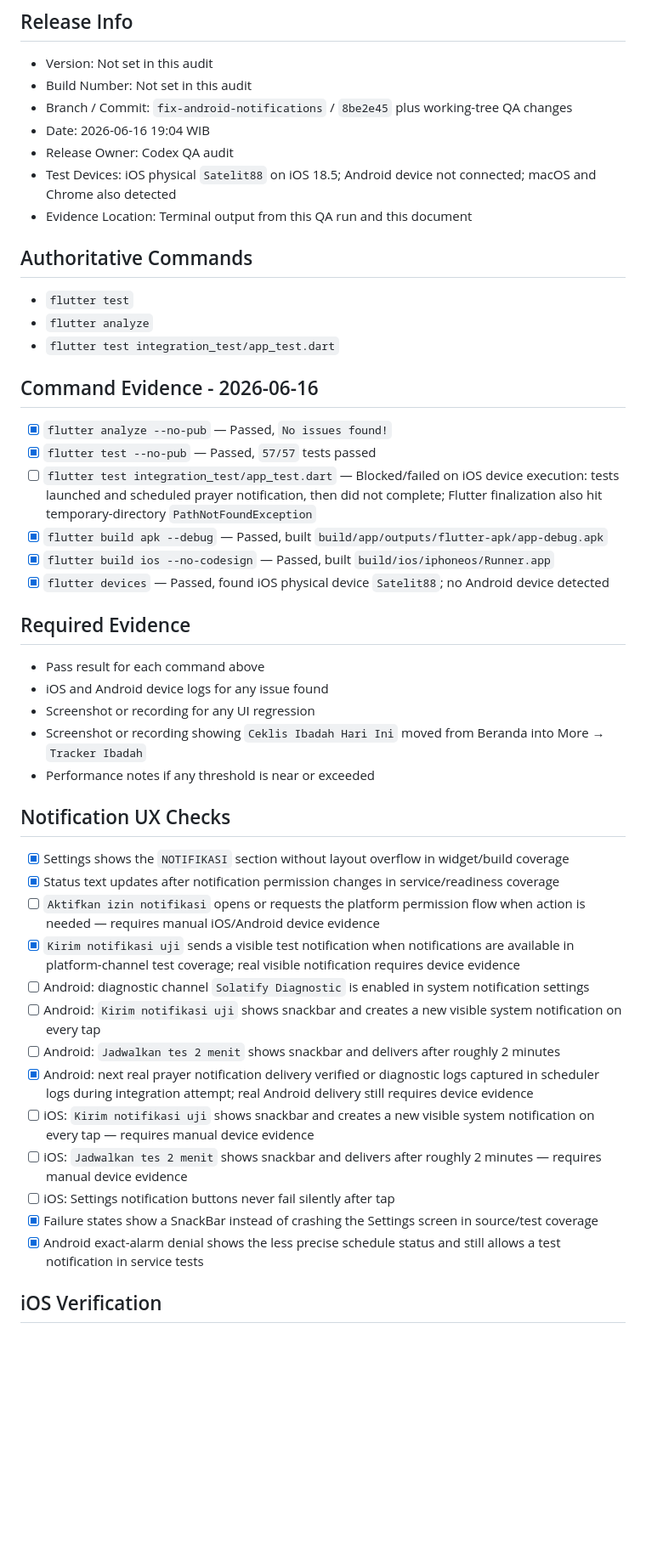
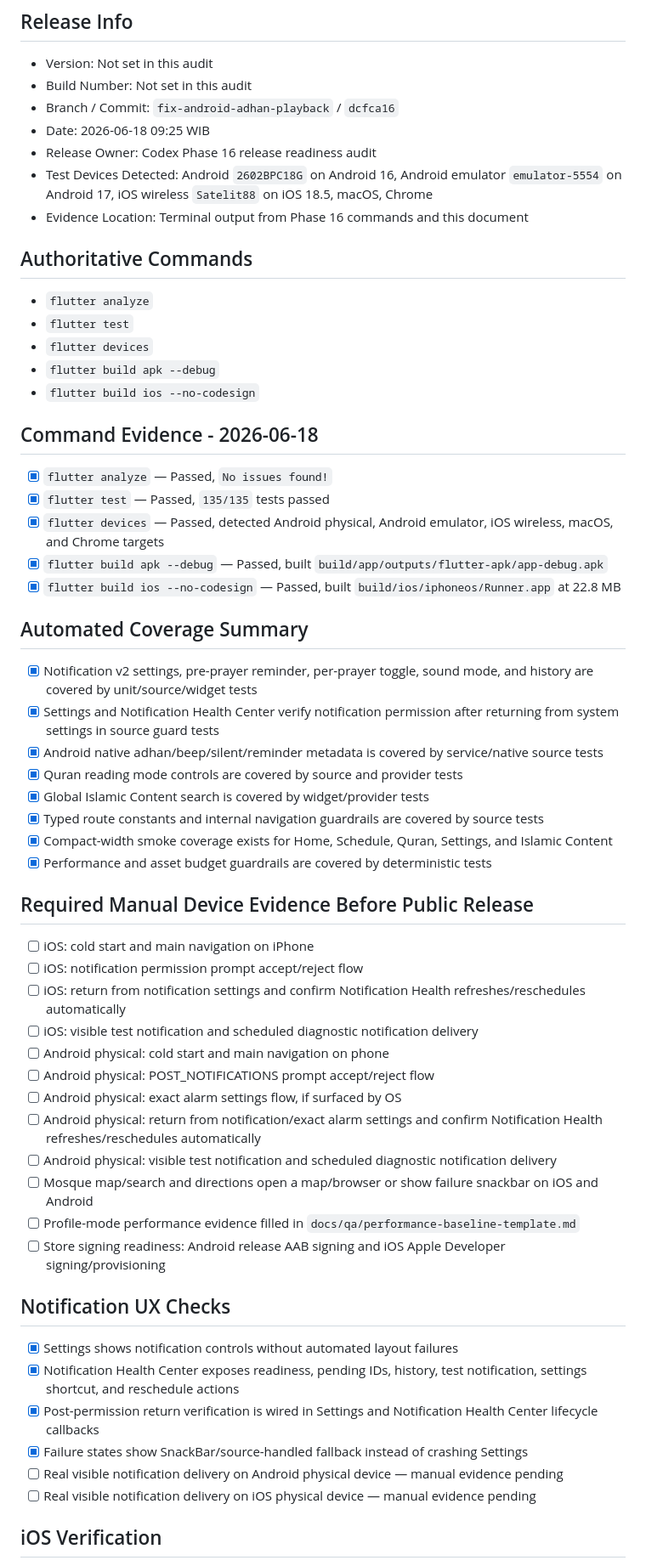
Before and after one commit to imransetiadi/solatify, a Markdown page: docs/qa/release-signoff.md, the part around one of its changes. Shown at 85% size. GitHub-like rendering; blank space fills up the shorter version.

Commit message:
Update release readiness evidence

```diff
--- a/docs/qa/release-signoff.md
+++ b/docs/qa/release-signoff.md
@@ -5,45 +5,56 @@
 ## Release Info
 - Version: Not set in this audit
 - Build Number: Not set in this audit
-- Branch / Commit: `fix-android-notifications` / `8be2e45` plus working-tree QA changes
-- Date: 2026-06-16 19:04 WIB
-- Release Owner: Codex QA audit
-- Test Devices: iOS physical `Satelit88` on iOS 18.5; Android device not connected; macOS and Chrome also detected
-- Evidence Location: Terminal output from this QA run and this document
+- Branch / Commit: `fix-android-adhan-playback` / `dcfca16`
+- Date: 2026-06-18 09:25 WIB
+- Release Owner: Codex Phase 16 release readiness audit
+- Test Devices Detected: Android `2602BPC18G` on Android 16, Android emulator `emulator-5554` on Android 17, iOS wireless `Satelit88` on iOS 18.5, macOS, Chrome
+- Evidence Location: Terminal output from Phase 16 commands and this document
 
 ## Authoritative Commands
+- `flutter analyze`
 - `flutter test`
-- `flutter analyze`
-- `flutter test integration_test/app_test.dart`
+- `flutter devices`
+- `flutter build apk --debug`
+- `flutter build ios --no-codesign`
 
-## Command Evidence - 2026-06-16
-- [x] `flutter analyze --no-pub` — Passed, `No issues found!`
-- [x] `flutter test --no-pub` — Passed, `57/57` tests passed
-- [ ] `flutter test integration_test/app_test.dart` — Blocked/failed on iOS device execution: tests launched and scheduled prayer notification, then did not complete; Flutter finalization also hit temporary-directory `PathNotFoundException`
+## Command Evidence - 2026-06-18
+- [x] `flutter analyze` — Passed, `No issues found!`
+- [x] `flutter test` — Passed, `135/135` tests passed
+- [x] `flutter devices` — Passed, detected Android physical, Android emulator, iOS wireless, macOS, and Chrome targets
 - [x] `flutter build apk --debug` — Passed, built `build/app/outputs/flutter-apk/app-debug.apk`
-- [x] `flutter build ios --no-codesign` — Passed, built `build/ios/iphoneos/Runner.app`
-- [x] `flutter devices` — Passed, found iOS physical device `Satelit88`; no Android device detected
+- [x] `flutter build ios --no-codesign` — Passed, built `build/ios/iphoneos/Runner.app` at 22.8 MB
 
-## Required Evidence
-- Pass result for each command above
-- iOS and Android device logs for any issue found
-- Screenshot or recording for any UI regression
-- Screenshot or recording showing `Ceklis Ibadah Hari Ini` moved from Beranda into More → `Tracker Ibadah`
-- Performance notes if any threshold is near or exceeded
+## Automated Coverage Summary
+- [x] Notification v2 settings, pre-prayer reminder, per-prayer toggle, sound mode, and history are covered by unit/source/widget tests
+- [x] Settings and Notification Health Center verify notification permission after returning from system settings in source guard tests
+- [x] Android native adhan/beep/silent/reminder metadata is covered by service/native source tests
+- [x] Quran reading mode controls are covered by source and provider tests
+- [x] Global Islamic Content search is covered by widget/provider tests
+- [x] Typed route constants and internal navigation guardrails are covered by source tests
+- [x] Compact-width smoke coverage exists for Home, Schedule, Quran, Settings, and Islamic Content
+- [x] Performance and asset budget guardrails are covered by deterministic tests
+
+## Required Manual Device Evidence Before Public Release
+- [ ] iOS: cold start and main navigation on iPhone
+- [ ] iOS: notification permission prompt accept/reject flow
+- [ ] iOS: return from notification settings and confirm Notification Health refreshes/reschedules automatically
+- [ ] iOS: visible test notification and scheduled diagnostic notification delivery
+- [ ] Android physical: cold start and main navigation on phone
+- [ ] Android physical: POST_NOTIFICATIONS prompt accept/reject flow
+- [ ] Android physical: exact alarm settings flow, if surfaced by OS
+- [ ] Android physical: return from notification/exact alarm settings and confirm Notification Health refreshes/reschedules automatically
+- [ ] Android physical: visible test notification and scheduled diagnostic notification delivery
+- [ ] Mosque map/search and directions open a map/browser or show failure snackbar on iOS and Android
+- [ ] Profile-mode performance evidence filled in `docs/qa/performance-baseline-template.md`
+- [ ] Store signing readiness: Android release AAB signing and iOS Apple Developer signing/provisioning
 
 ## Notification UX Checks
-- [x] Settings shows the `NOTIFIKASI` section without layout overflow in widget/build coverage
-- [x] Status text updates after notification permission changes in service/readiness coverage
-- [ ] `Aktifkan izin notifikasi` opens or requests the platform permission flow when action is needed — requires manual iOS/Android device evidence
-- [x] `Kirim notifikasi uji` sends a visible test notification when notifications are available in platform-channel test coverage; real visible notification requires device evidence
-- [ ] Android: diagnostic channel `Solatify Diagnostic` is enabled in system notification settings
-- [ ] Android: `Kirim notifikasi uji` shows snackbar and creates a new visible system notification on every tap
-- [ ] Android: `Jadwalkan tes 2 menit` shows snackbar and delivers after roughly 2 minutes
-- [x] Android: next real prayer notification delivery verified or diagnostic logs captured in scheduler logs during integration attempt; real Android delivery still requires device evidence
-- [ ] iOS: `Kirim notifikasi uji` shows snackbar and creates a new visible system notification on every tap — requires manual device evidence
-- [ ] iOS: `Jadwalkan tes 2 menit` shows snackbar and delivers after roughly 2 minutes — requires manual device evidence
-- [ ] iOS: Settings notification buttons never fail silently after tap
-- [x] Failure states show a SnackBar instead of crashing the Settings screen in source/test coverage
-- [x] Android exact-alarm denial shows the less precise schedule status and still allows a test notification in service tests
+- [x] Settings shows notification controls without automated layout failures
+- [x] Notification Health Center exposes readiness, pending IDs, history, test notification, settings shortcut, and reschedule actions
+- [x] Post-permission return verification is wired in Settings and Notification Health Center lifecycle callbacks
+- [x] Failure states show SnackBar/source-handled fallback instead of crashing Settings
+- [ ] Real visible notification delivery on Android physical device — manual evidence pending
+- [ ] Real visible notification delivery on iOS physical device — manual evidence pending
 
 ## iOS Verification
```
Also changed, not shown: other parts of docs/qa/release-signoff.md (+26 -41 lines), 2 other files.
